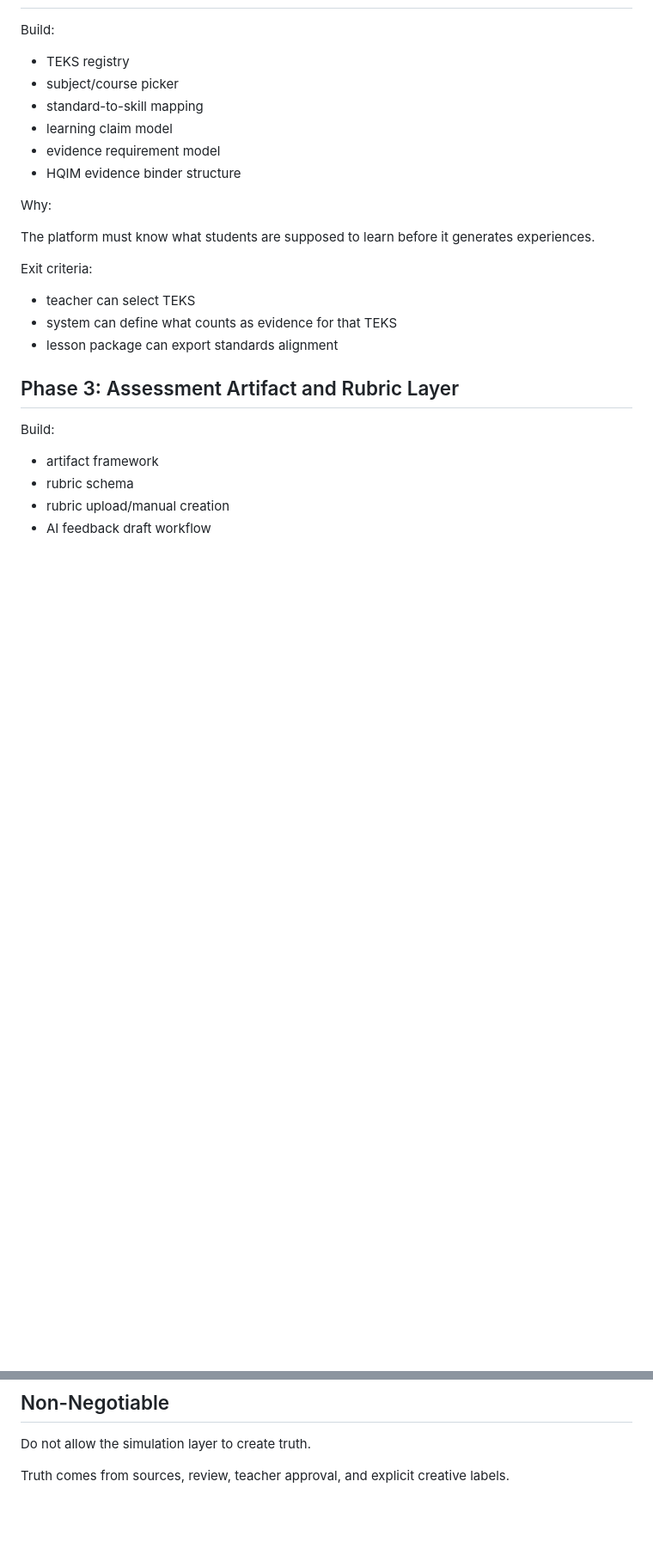
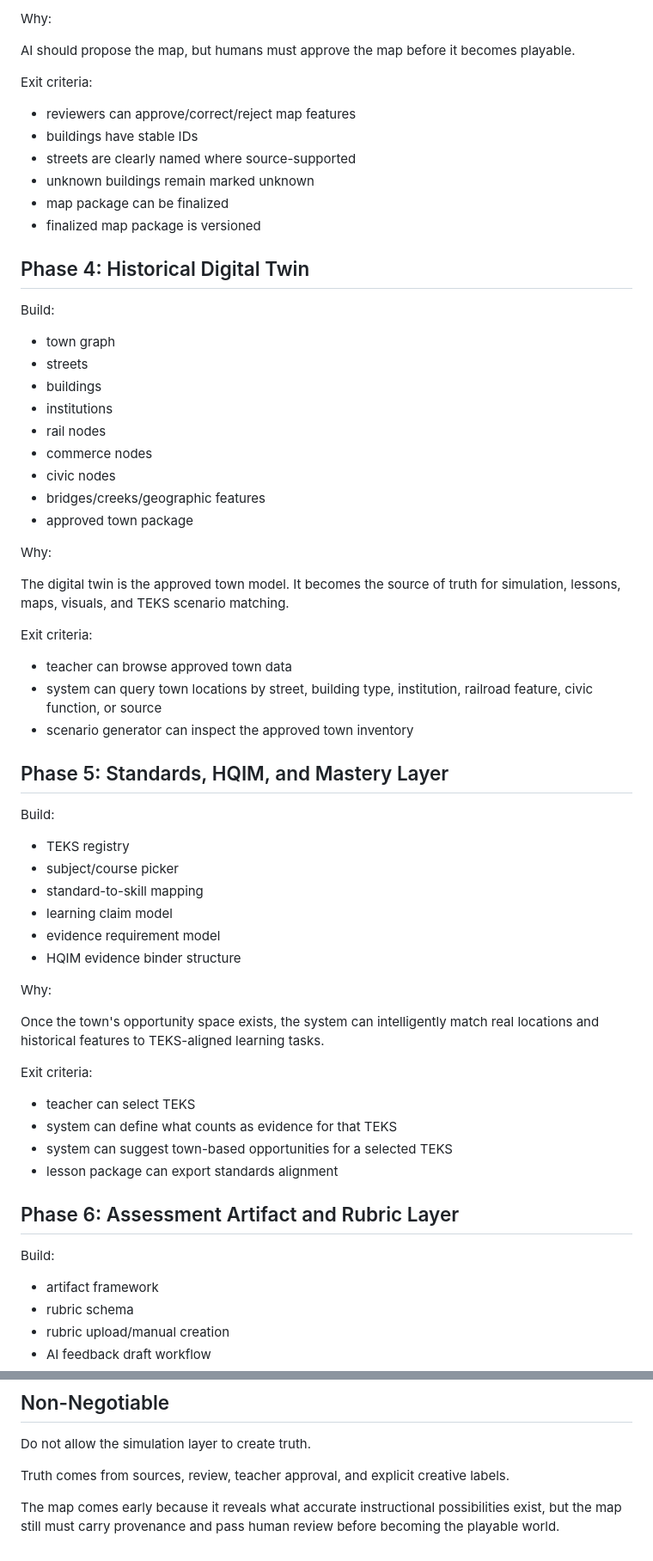
Before and after one commit to drbellschool/educationalconsulting, a Markdown page: The-Minds-Eye/docs/RESEARCH_OPTIMIZED_BUILD_SEQUENCE.md, 2 parts joined by grey strips. Shown at 86% size. Rendered like a GitHub page; blank space fills up the shorter version.

```diff
--- a/The-Minds-Eye/docs/RESEARCH_OPTIMIZED_BUILD_SEQUENCE.md
+++ b/The-Minds-Eye/docs/RESEARCH_OPTIMIZED_BUILD_SEQUENCE.md
@@ -67,3 +125,41 @@ Exit criteria:
+Why:
+
+AI should propose the map, but humans must approve the map before it becomes playable.
+
+Exit criteria:
+
+- reviewers can approve/correct/reject map features
+- buildings have stable IDs
+- streets are clearly named where source-supported
+- unknown buildings remain marked unknown
+- map package can be finalized
+- finalized map package is versioned
+
+## Phase 4: Historical Digital Twin
+
+Build:
+
+- town graph
+- streets
+- buildings
+- institutions
+- rail nodes
+- commerce nodes
+- civic nodes
+- bridges/creeks/geographic features
+- approved town package
+
+Why:
+
+The digital twin is the approved town model. It becomes the source of truth for simulation, lessons, maps, visuals, and TEKS scenario matching.
+
+Exit criteria:
+
+- teacher can browse approved town data
+- system can query town locations by street, building type, institution, railroad feature, civic function, or source
+- scenario generator can inspect the approved town inventory
+
+## Phase 5: Standards, HQIM, and Mastery Layer
 
 Build:
 
@@ -76,15 +172,16 @@ Build:
 
 Why:
 
-The platform must know what students are supposed to learn before it generates experiences.
+Once the town's opportunity space exists, the system can intelligently match real locations and historical features to TEKS-aligned learning tasks.
 
 Exit criteria:
 
 - teacher can select TEKS
 - system can define what counts as evidence for that TEKS
+- system can suggest town-based opportunities for a selected TEKS
 - lesson package can export standards alignment
 
-## Phase 3: Assessment Artifact and Rubric Layer
+## Phase 6: Assessment Artifact and Rubric Layer
 
 Build:
 
@@ -284,3 +318,5 @@ Exit criteria:
 Do not allow the simulation layer to create truth.
 
 Truth comes from sources, review, teacher approval, and explicit creative labels.
+
+The map comes early because it reveals what accurate instructional possibilities exist, but the map still must carry provenance and pass human review before becoming the playable world.
```
Also changed, not shown: other parts of The-Minds-Eye/docs/RESEARCH_OPTIMIZED_BUILD_SEQUENCE.md (+73 -78 lines).
